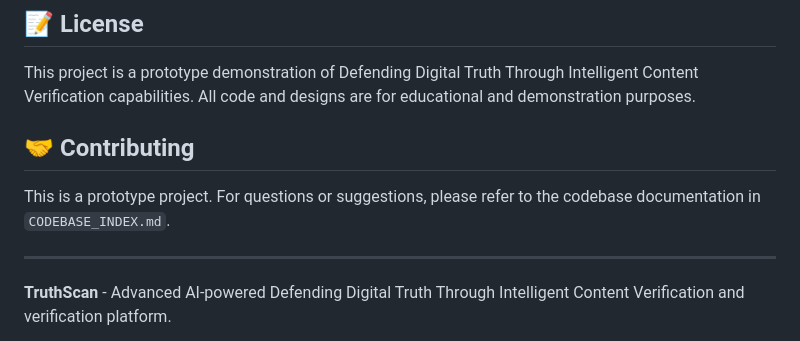
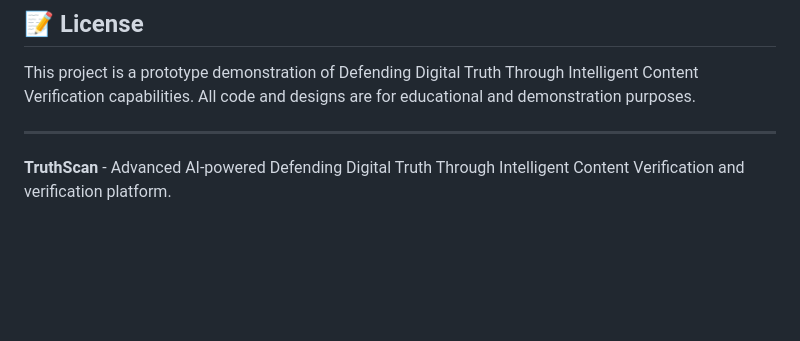
Before and after one commit to Uchiha-byte/TruthScan, a Markdown page: README.md, the part around the change printed below. Drawn GitHub-style; blank space fills up the shorter version.

```diff
--- a/README.md
+++ b/README.md
@@ -233,10 +233,6 @@ python backend.py
 
 This project is a prototype demonstration of Defending Digital Truth Through Intelligent Content Verification capabilities. All code and designs are for educational and demonstration purposes.
 
-## 🤝 Contributing
-
-This is a prototype project. For questions or suggestions, please refer to the codebase documentation in `CODEBASE_INDEX.md`.
-
 ---
 
 **TruthScan** - Advanced AI-powered Defending Digital Truth Through Intelligent Content Verification and verification platform.
```
Also changed, not shown: other parts of README.md (+1 -1 lines).
